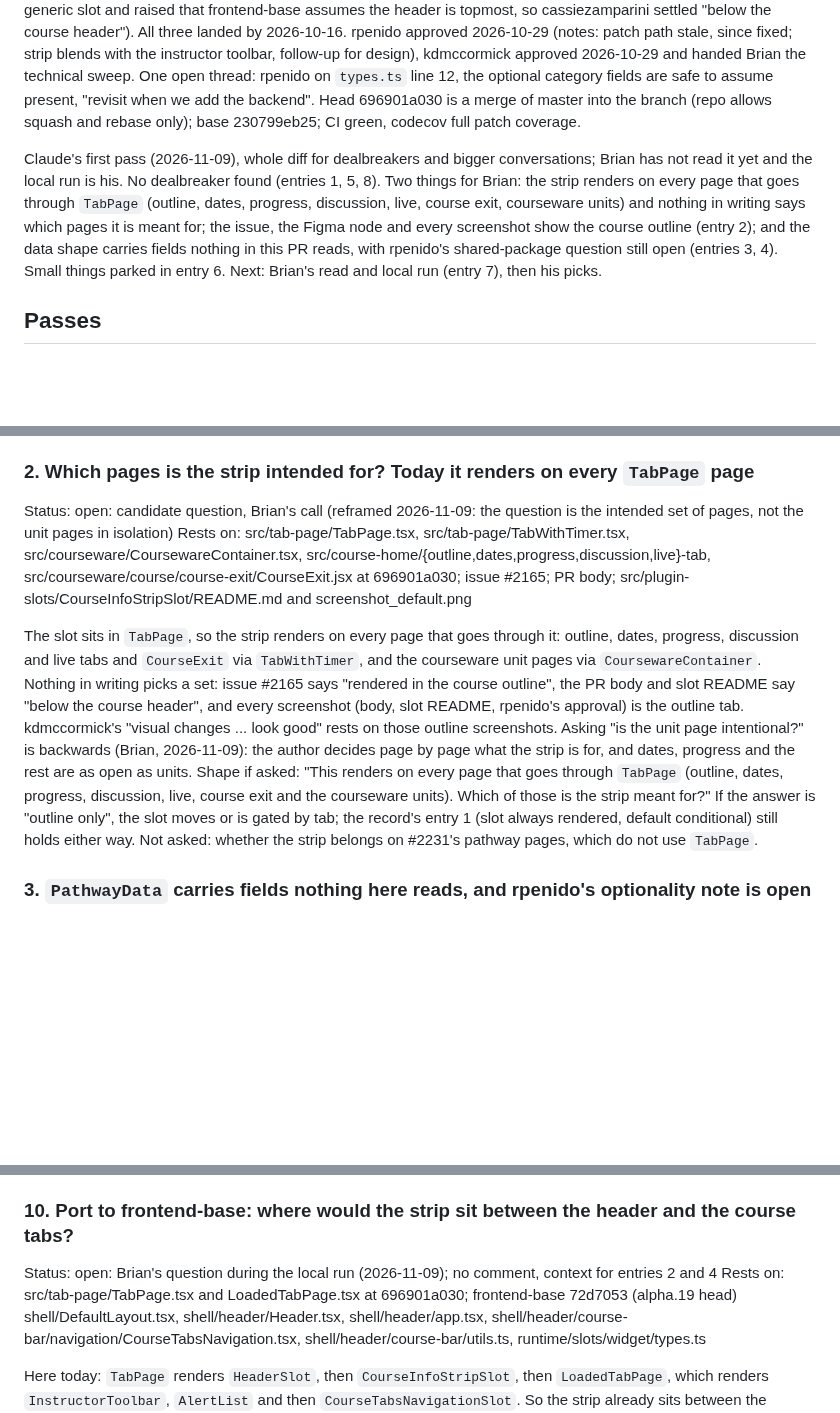
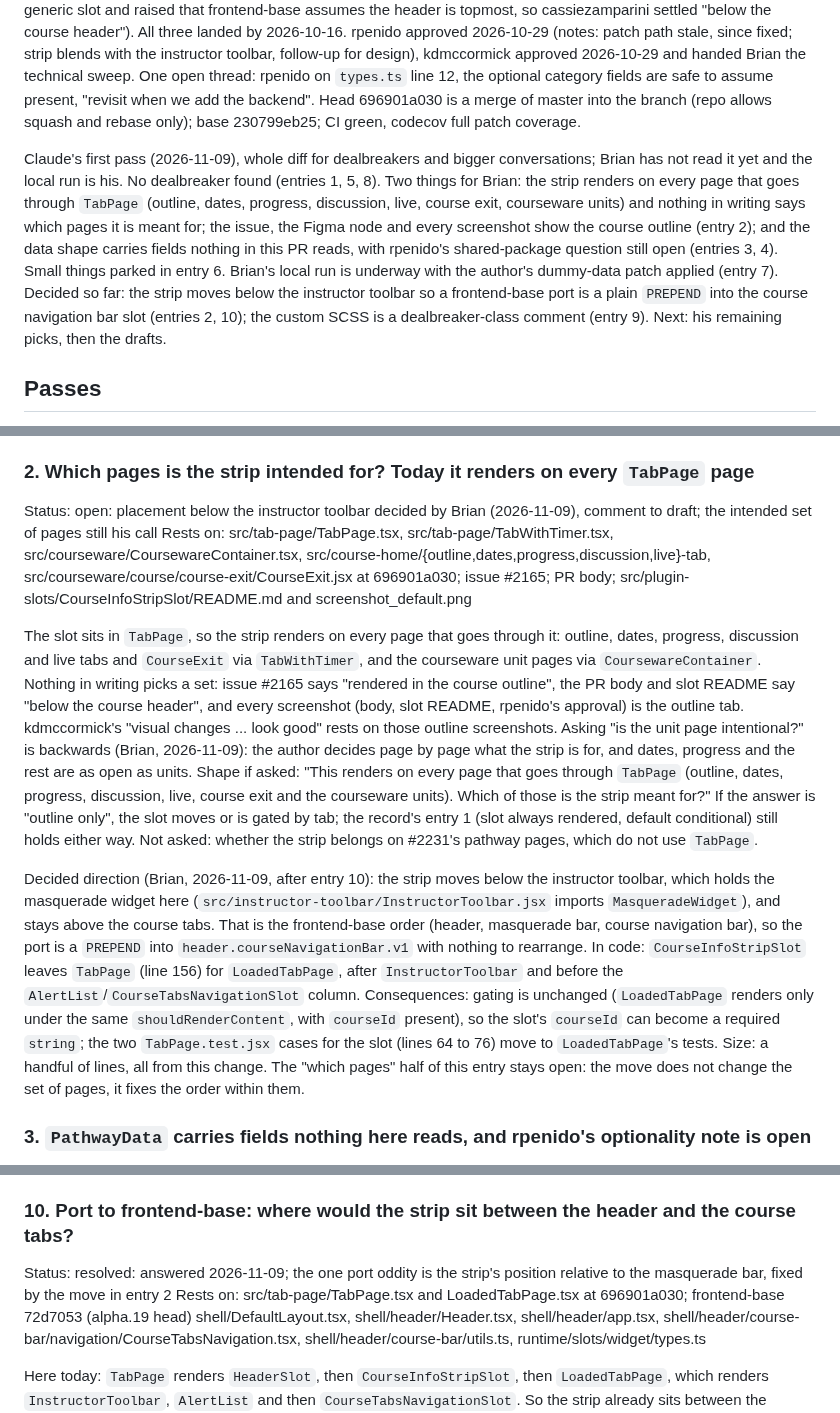
Before and after one commit to brian-smith-tcril/bairf, a Markdown page: review-2159.md, 3 parts joined by grey strips. GitHub-like rendering; blank space fills up the shorter version.

Commit message:
review-2159: strip goes below the instructor toolbar so frontend-base can PREPEND it
Co-Authored-By: Claude Fable 5.1 <noreply@anthropic.com>

```diff
--- a/review-2159.md
+++ b/review-2159.md
@@ -10,7 +10,7 @@ First of a four-PR stack (ChrisChV, open-craft fork; #2231 pathway pages and the
 
 Review history: rpenido requested changes 2026-10-06 (RTL fix missing, since shown present; asked about a shared `@openedx/frontend-component-pathways` package, unanswered), kdmccormick requested changes 2026-10-09 (drop the `ENABLE_PATHWAY_PILOT_UI` flag, `itemCount` not `courseCount`, a generic info-strip slot; Brian agreed to the generic slot and raised that frontend-base assumes the header is topmost, so cassiezamparini settled "below the course header"). All three landed by 2026-10-16. rpenido approved 2026-10-29 (notes: patch path stale, since fixed; strip blends with the instructor toolbar, follow-up for design), kdmccormick approved 2026-10-29 and handed Brian the technical sweep. One open thread: rpenido on `types.ts` line 12, the optional category fields are safe to assume present, "revisit when we add the backend". Head 696901a030 is a merge of master into the branch (repo allows squash and rebase only); base 230799eb25; CI green, codecov full patch coverage.
 
-Claude's first pass (2026-11-09), whole diff for dealbreakers and bigger conversations; Brian has not read it yet and the local run is his. No dealbreaker found (entries 1, 5, 8). Two things for Brian: the strip renders on every page that goes through `TabPage` (outline, dates, progress, discussion, live, course exit, courseware units) and nothing in writing says which pages it is meant for; the issue, the Figma node and every screenshot show the course outline (entry 2); and the data shape carries fields nothing in this PR reads, with rpenido's shared-package question still open (entries 3, 4). Small things parked in entry 6. Next: Brian's read and local run (entry 7), then his picks.
+Claude's first pass (2026-11-09), whole diff for dealbreakers and bigger conversations; Brian has not read it yet and the local run is his. No dealbreaker found (entries 1, 5, 8). Two things for Brian: the strip renders on every page that goes through `TabPage` (outline, dates, progress, discussion, live, course exit, courseware units) and nothing in writing says which pages it is meant for; the issue, the Figma node and every screenshot show the course outline (entry 2); and the data shape carries fields nothing in this PR reads, with rpenido's shared-package question still open (entries 3, 4). Small things parked in entry 6. Brian's local run is underway with the author's dummy-data patch applied (entry 7). Decided so far: the strip moves below the instructor toolbar so a frontend-base port is a plain `PREPEND` into the course navigation bar slot (entries 2, 10); the custom SCSS is a dealbreaker-class comment (entry 9). Next: his remaining picks, then the drafts.
 
 ## Passes
 
@@ -35,10 +35,12 @@ Gating: `TabPage` renders the slot only under `shouldRenderContent` (metadata re
 
 ### 2. Which pages is the strip intended for? Today it renders on every `TabPage` page
 
-Status: open: candidate question, Brian's call (reframed 2026-11-09: the question is the intended set of pages, not the unit pages in isolation)
+Status: open: placement below the instructor toolbar decided by Brian (2026-11-09), comment to draft; the intended set of pages still his call
 Rests on: src/tab-page/TabPage.tsx, src/tab-page/TabWithTimer.tsx, src/courseware/CoursewareContainer.tsx, src/course-home/{outline,dates,progress,discussion,live}-tab, src/courseware/course/course-exit/CourseExit.jsx at 696901a030; issue #2165; PR body; src/plugin-slots/CourseInfoStripSlot/README.md and screenshot_default.png
 
 The slot sits in `TabPage`, so the strip renders on every page that goes through it: outline, dates, progress, discussion and live tabs and `CourseExit` via `TabWithTimer`, and the courseware unit pages via `CoursewareContainer`. Nothing in writing picks a set: issue #2165 says "rendered in the course outline", the PR body and slot README say "below the course header", and every screenshot (body, slot README, rpenido's approval) is the outline tab. kdmccormick's "visual changes ... look good" rests on those outline screenshots. Asking "is the unit page intentional?" is backwards (Brian, 2026-11-09): the author decides page by page what the strip is for, and dates, progress and the rest are as open as units. Shape if asked: "This renders on every page that goes through `TabPage` (outline, dates, progress, discussion, live, course exit and the courseware units). Which of those is the strip meant for?" If the answer is "outline only", the slot moves or is gated by tab; the record's entry 1 (slot always rendered, default conditional) still holds either way. Not asked: whether the strip belongs on #2231's pathway pages, which do not use `TabPage`.
+
+Decided direction (Brian, 2026-11-09, after entry 10): the strip moves below the instructor toolbar, which holds the masquerade widget here (`src/instructor-toolbar/InstructorToolbar.jsx` imports `MasqueradeWidget`), and stays above the course tabs. That is the frontend-base order (header, masquerade bar, course navigation bar), so the port is a `PREPEND` into `header.courseNavigationBar.v1` with nothing to rearrange. In code: `CourseInfoStripSlot` leaves `TabPage` (line 156) for `LoadedTabPage`, after `InstructorToolbar` and before the `AlertList`/`CourseTabsNavigationSlot` column. Consequences: gating is unchanged (`LoadedTabPage` renders only under the same `shouldRenderContent`, with `courseId` present), so the slot's `courseId` can become a required `string`; the two `TabPage.test.jsx` cases for the slot (lines 64 to 76) move to `LoadedTabPage`'s tests. Size: a handful of lines, all from this change. The "which pages" half of this entry stays open: the move does not change the set of pages, it fixes the order within them.
 
 ### 3. `PathwayData` carries fields nothing here reads, and rpenido's optionality note is open
 
@@ -103,7 +105,7 @@ Why it matters (Brian, 2026-11-09): every custom rule is one more thing a theme
 
 ### 10. Port to frontend-base: where would the strip sit between the header and the course tabs?
 
-Status: open: Brian's question during the local run (2026-11-09); no comment, context for entries 2 and 4
+Status: resolved: answered 2026-11-09; the one port oddity is the strip's position relative to the masquerade bar, fixed by the move in entry 2
 Rests on: src/tab-page/TabPage.tsx and LoadedTabPage.tsx at 696901a030; frontend-base 72d7053 (alpha.19 head) shell/DefaultLayout.tsx, shell/header/Header.tsx, shell/header/app.tsx, shell/header/course-bar/navigation/CourseTabsNavigation.tsx, shell/header/course-bar/utils.ts, runtime/slots/widget/types.ts
 
 Here today: `TabPage` renders `HeaderSlot`, then `CourseInfoStripSlot`, then `LoadedTabPage`, which renders `InstructorToolbar`, `AlertList` and then `CourseTabsNavigationSlot`. So the strip already sits between the header and the course tabs, with the instructor toolbar and alerts between it and the tabs. The app owns that whole column.
```
